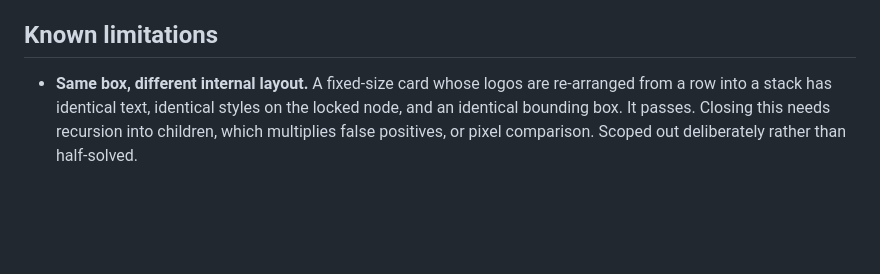
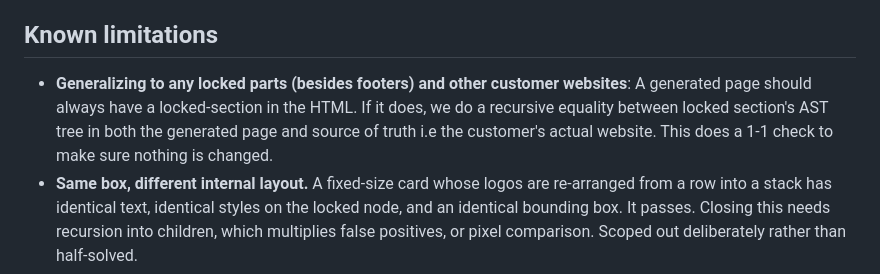
Before and after one commit to ethanmuii/landing-pages-evals, a Markdown page: README.md, the part around the change. Drawn GitHub-style; blank space fills up the shorter version.

```diff
--- a/README.md
+++ b/README.md
@@ -142,7 +142,7 @@ Measurements establish parity with the supplied local capture, not fidelity to t
 live site.
 
 ## Known limitations
-
+- **Generalizing to any locked parts (besides footers) and other customer websites**: A generated page should always have a locked-section in the HTML. If it does, we do a recursive equality between locked section's AST tree in both the generated page and source of truth i.e the customer's actual website. This does a 1-1 check to make sure nothing is changed.
 - **Same box, different internal layout.** A fixed-size card whose logos are
   re-arranged from a row into a stack has identical text, identical styles on the
   locked node, and an identical bounding box. It passes. Closing this needs
```
